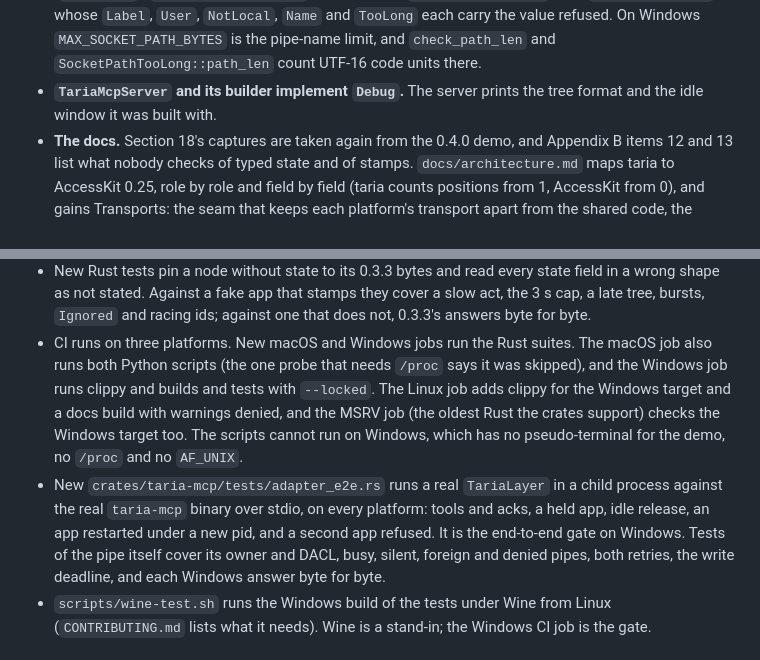
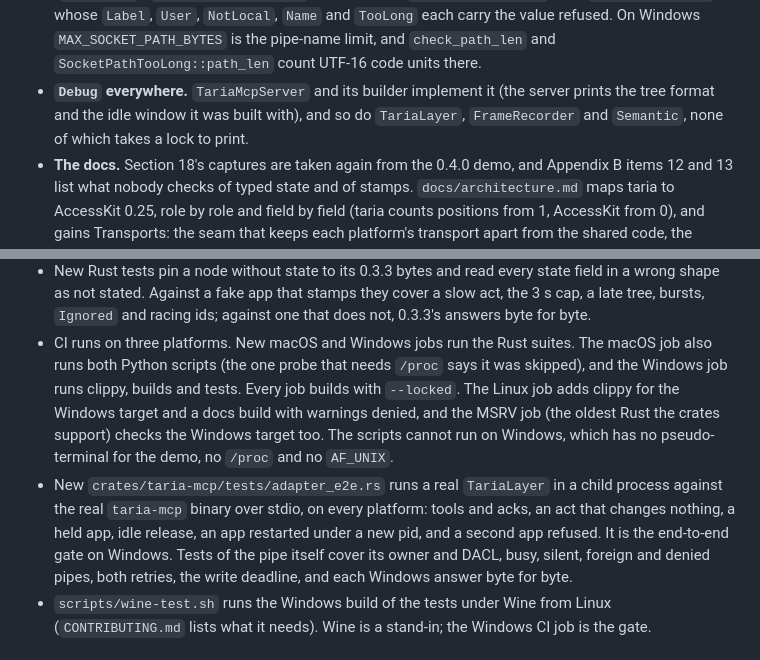
Before and after one commit to y0sif/taria, a Markdown page: CHANGELOG.md, 2 parts joined by grey strips. Rendered like a GitHub page.

Commit message:
docs: note the new Debug impls, --locked everywhere and the no-op e2e case
Co-Authored-By: Claude Opus 5.5 <noreply@anthropic.com>

```diff
--- a/CHANGELOG.md
+++ b/CHANGELOG.md
@@ -293,8 +293,10 @@ the connection, so `PROTOCOL_VERSION` stays 1. `docs/protocol.md` sections
   `TooLong` each carry the value refused. On Windows `MAX_SOCKET_PATH_BYTES`
   is the pipe-name limit, and `check_path_len` and
   `SocketPathTooLong::path_len` count UTF-16 code units there.
-- **`TariaMcpServer` and its builder implement `Debug`.** The server prints
-  the tree format and the idle window it was built with.
+- **`Debug` everywhere.** `TariaMcpServer` and its builder implement it
+  (the server prints the tree format and the idle window it was built
+  with), and so do `TariaLayer`, `FrameRecorder` and `Semantic`, none of
+  which takes a lock to print.
 - **The docs.** Section 18's captures are taken again from the 0.4.0 demo,
   and Appendix B items 12 and 13 list what nobody checks of typed state and
   of stamps. `docs/architecture.md` maps taria to AccessKit 0.25, role by
@@ -319,16 +321,16 @@ the connection, so `PROTOCOL_VERSION` stays 1. `docs/protocol.md` sections
   and racing ids; against one that does not, 0.3.3's answers byte for byte.
 - CI runs on three platforms. New macOS and Windows jobs run the Rust
   suites. The macOS job also runs both Python scripts (the one probe that
-  needs `/proc` says it was skipped), and the Windows job runs clippy and
-  builds and tests with `--locked`. The Linux job adds clippy for the
+  needs `/proc` says it was skipped), and the Windows job runs clippy,
+  builds and tests. Every job builds with `--locked`. The Linux job adds clippy for the
   Windows target and a docs build with warnings denied, and the MSRV job
   (the oldest Rust the crates support) checks the Windows target too. The
   scripts cannot run on Windows, which has no pseudo-terminal for the demo,
   no `/proc` and no `AF_UNIX`.
 - New `crates/taria-mcp/tests/adapter_e2e.rs` runs a real `TariaLayer` in a
   child process against the real `taria-mcp` binary over stdio, on every
-  platform: tools and acks, a held app, idle release, an app restarted under
-  a new pid, and a second app refused. It is the end-to-end gate on Windows.
+  platform: tools and acks, an act that changes nothing, a held app, idle
+  release, an app restarted under a new pid, and a second app refused. It is the end-to-end gate on Windows.
   Tests of the pipe itself cover its owner and DACL, busy, silent, foreign
   and denied pipes, both retries, the write deadline, and each Windows
   answer byte for byte.
```
